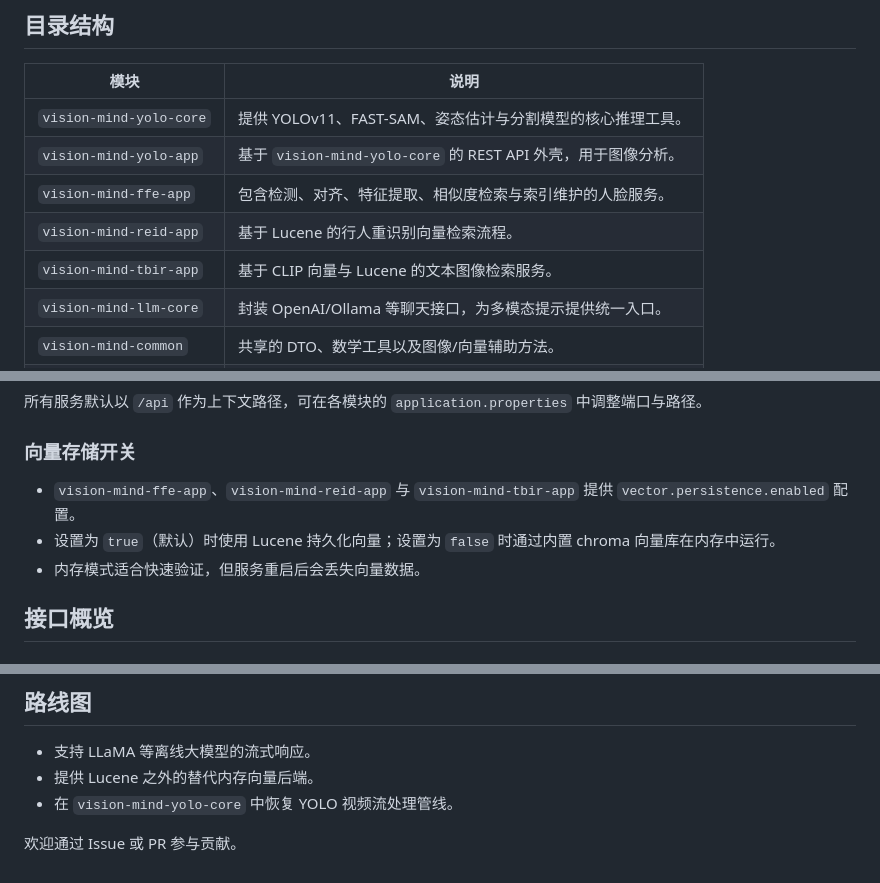
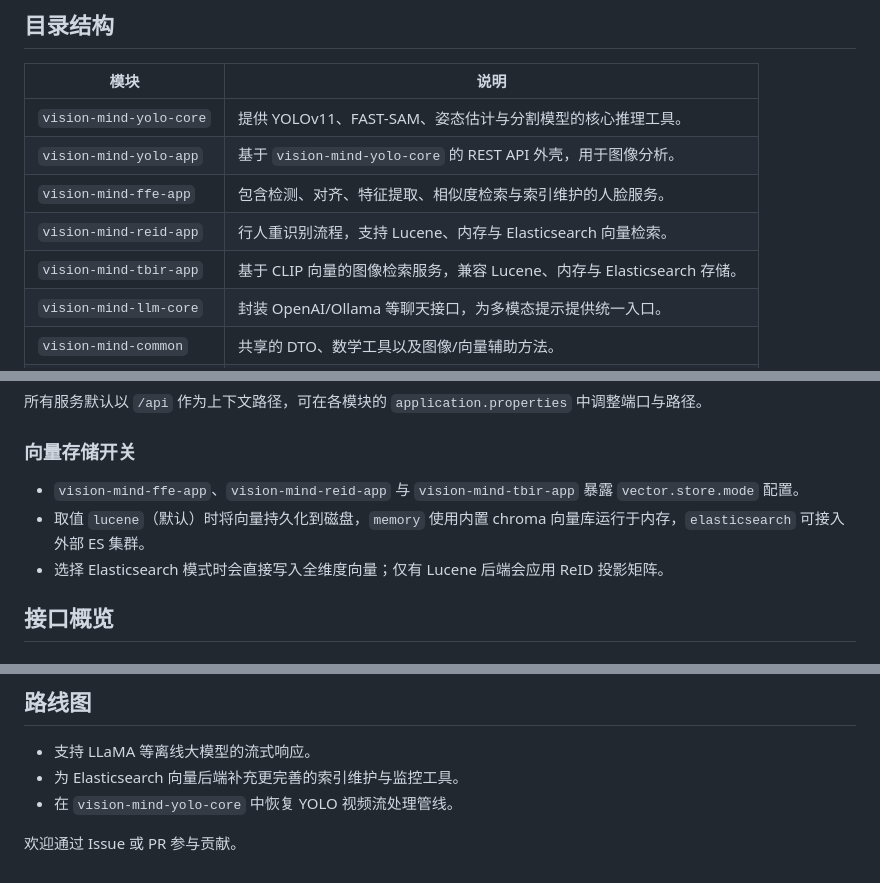
Before and after one commit to yuqiangdede/JavaVisionMind, a Markdown page: README.zh-CN.md, 3 parts joined by grey strips. GitHub-like rendering.

Commit message:
docs(readme): 更新向量存储配置说明与应用描述
- 修订 `vision-mind-reid-app`与 `vision-mind-tbir-app` 的模块描述
- 更新向量存储配置项说明，从 `vector.persistence.enabled` 改为 `vector.store.mode`
- 新增 `vector.store.mode` 的取值说明：lucene、memory、elasticsearch
- 补充 Elasticsearch 模式下的向量写入行为说明-修订路线图中关于向量后端与 Elasticsearch 的规划描述

```diff
--- a/README.zh-CN.md
+++ b/README.zh-CN.md
@@ -30,8 +30,8 @@ JavaVisionMind 是一组相互独立的 Spring Boot 服务，覆盖目标检测
 | `vision-mind-yolo-core` | 提供 YOLOv11、FAST-SAM、姿态估计与分割模型的核心推理工具。 |
 | `vision-mind-yolo-app` | 基于 `vision-mind-yolo-core` 的 REST API 外壳，用于图像分析。 |
 | `vision-mind-ffe-app` | 包含检测、对齐、特征提取、相似度检索与索引维护的人脸服务。 |
-| `vision-mind-reid-app` | 基于 Lucene 的行人重识别向量检索流程。 |
-| `vision-mind-tbir-app` | 基于 CLIP 向量与 Lucene 的文本图像检索服务。 |
+| `vision-mind-reid-app` | 行人重识别流程，支持 Lucene、内存与 Elasticsearch 向量检索。 |
+| `vision-mind-tbir-app` | 基于 CLIP 向量的图像检索服务，兼容 Lucene、内存与 Elasticsearch 存储。 |
 | `vision-mind-llm-core` | 封装 OpenAI/Ollama 等聊天接口，为多模态提示提供统一入口。 |
 | `vision-mind-common` | 共享的 DTO、数学工具以及图像/向量辅助方法。 |
 | `vision-mind-test-sth` | 用于集成实验和手工验证的测试沙箱。 |
@@ -86,9 +86,9 @@ mvn clean install -DskipTests
 
 ### 向量存储开关
 
-- `vision-mind-ffe-app`、`vision-mind-reid-app` 与 `vision-mind-tbir-app` 提供 `vector.persistence.enabled` 配置。
-- 设置为 `true`（默认）时使用 Lucene 持久化向量；设置为 `false` 时通过内置 chroma 向量库在内存中运行。
-- 内存模式适合快速验证，但服务重启后会丢失向量数据。
+- `vision-mind-ffe-app`、`vision-mind-reid-app` 与 `vision-mind-tbir-app` 暴露 `vector.store.mode` 配置。
+- 取值 `lucene`（默认）时将向量持久化到磁盘，`memory` 使用内置 chroma 向量库运行于内存，`elasticsearch` 可接入外部 ES 集群。
+- 选择 Elasticsearch 模式时会直接写入全维度向量；仅有 Lucene 后端会应用 ReID 投影矩阵。
 
 ## 接口概览
 
@@ -330,7 +330,7 @@ mvn clean install -DskipTests
 ## 路线图
 
 - 支持 LLaMA 等离线大模型的流式响应。
-- 提供 Lucene 之外的替代内存向量后端。
+- 为 Elasticsearch 向量后端补充更完善的索引维护与监控工具。
 - 在 `vision-mind-yolo-core` 中恢复 YOLO 视频流处理管线。
 
 欢迎通过 Issue 或 PR 参与贡献。
```
